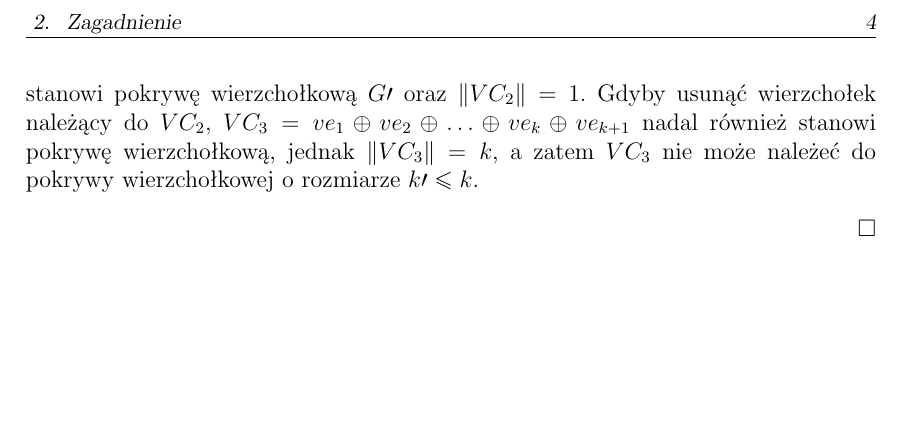
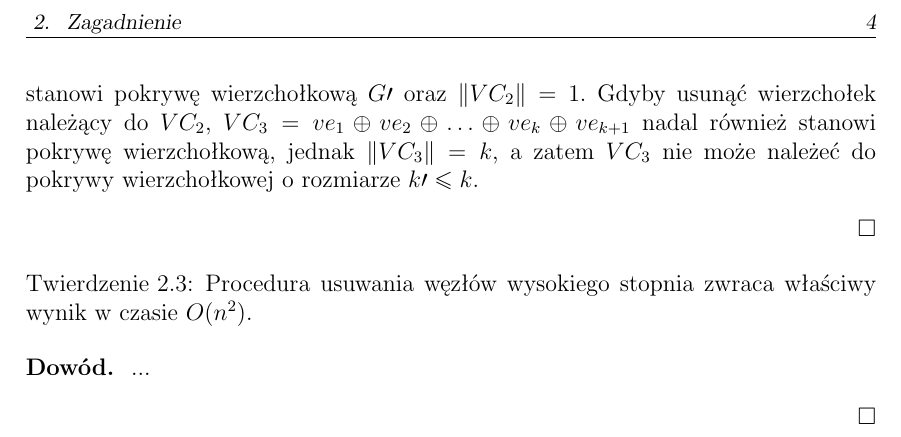
Before and after one commit to elkorn/vertex-cover-kernelization, a LaTeX thesis (thesis/Main.tex, which reads thesis/Theory.tex): part of page 9 of 13, cut so that both start at the same text, the shorter picture padded with empty space. Compiled offline with pdfLaTeX.

Commit message:
Add one theorem to the thesis.

```diff
--- a/thesis/Theory.tex
+++ b/thesis/Theory.tex
@@ -111,4 +111,11 @@ pokrywy wierzchołkowej.
   może należeć do pokrywy wierzchołkowej o~rozmiarze $k\prime \leq k$.
 \end{proof}
 
+\begin{theorem}
+  Procedura usuwania węzłów wysokiego stopnia zwraca właściwy wynik w czasie
+  $O(n^2)$.
+\end{theorem}
+\begin{proof}
+  ...
+\end{proof}
 \chapter{Wybrane algorytmy }\label{Chapter_Algorytmy}
```
